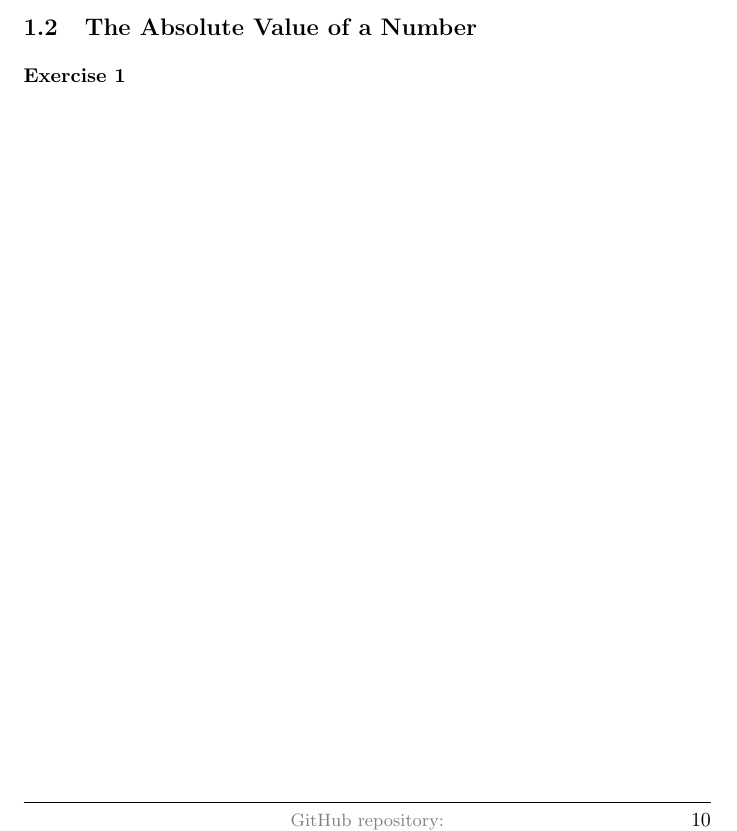
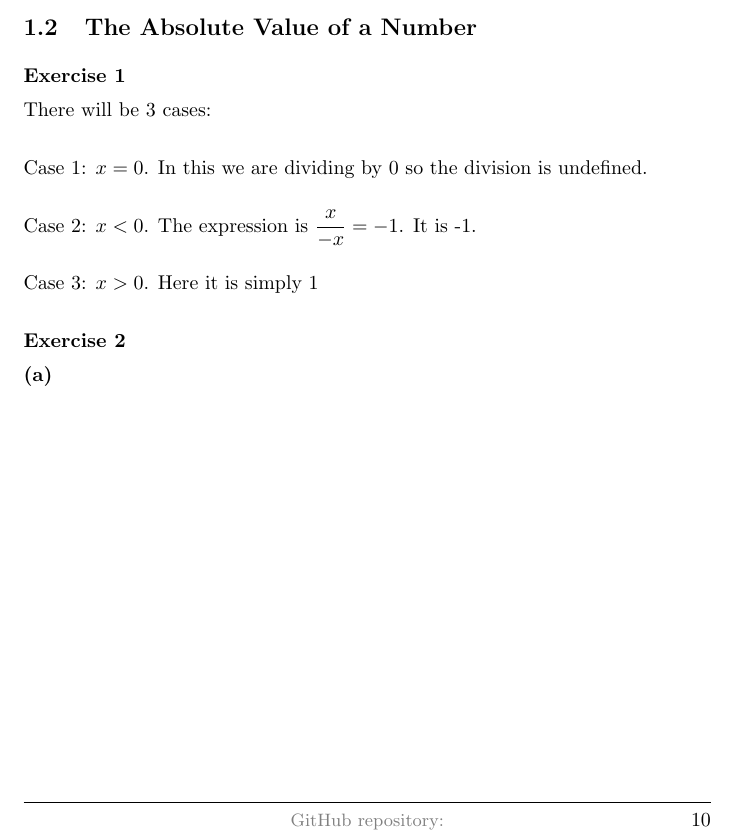
Before and after one commit to deepak-venkatesh/gelfand-method-coordinates, a LaTeX paper (coordinates.tex): part of page 10 of 12, cut so that both start at the same text. Compiled offline with pdfLaTeX.

Commit message:
p1 c2 ex1

```diff
--- a/coordinates.tex
+++ b/coordinates.tex
@@ -471,6 +471,19 @@ For $-3\frac{1}{4} \le x \le 0$\\
 
 \textbf{Exercise 1}
 
+There will be 3 cases:\\
+
+Case 1: $x = 0$. In this we are dividing by 0 so the division is undefined.\\
+
+Case 2: $x < 0$. The expression is $\dfrac{x}{-x} = -1$. It is -1.\\
+
+Case 3: $x > 0$. Here it is simply 1\\
+
+\textbf{Exercise 2}
+
+\textbf{(a)}
+
+
 
 %%%%%%%%%% 3
 \subsection{The Distance Between Two Points}
```
Also changed, not shown: coordinates.pdf.
